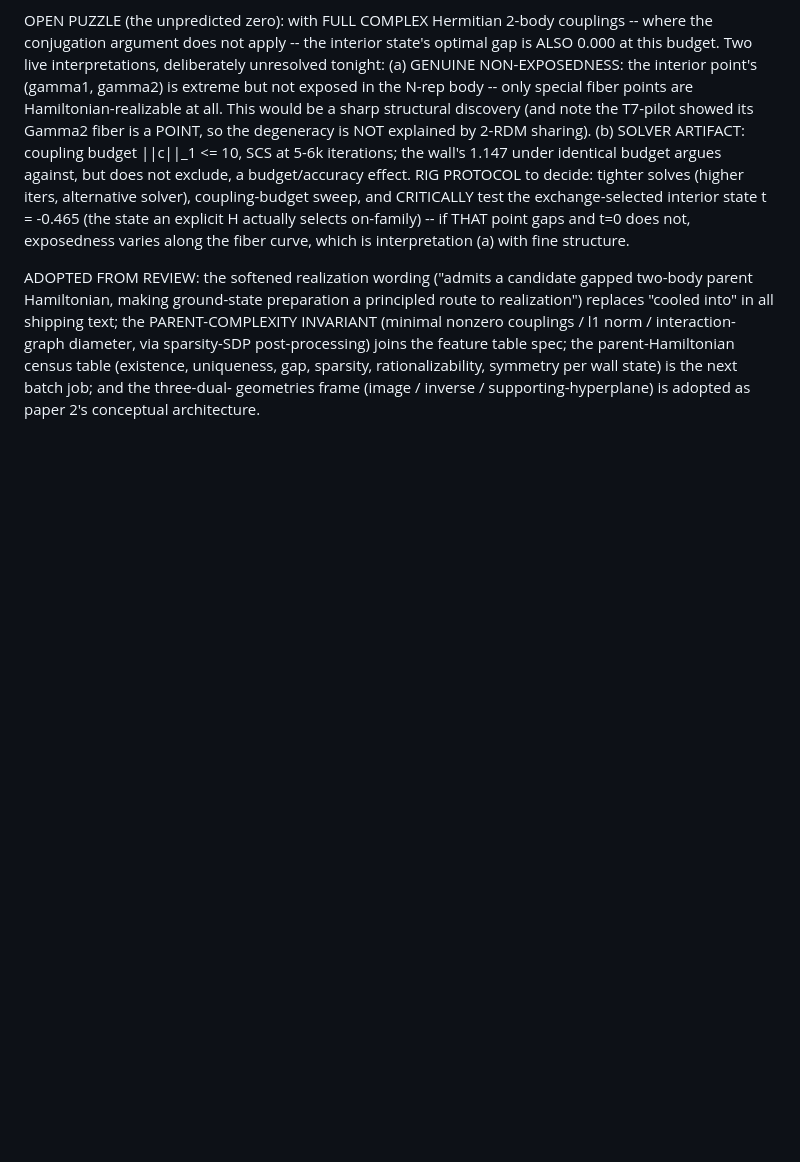
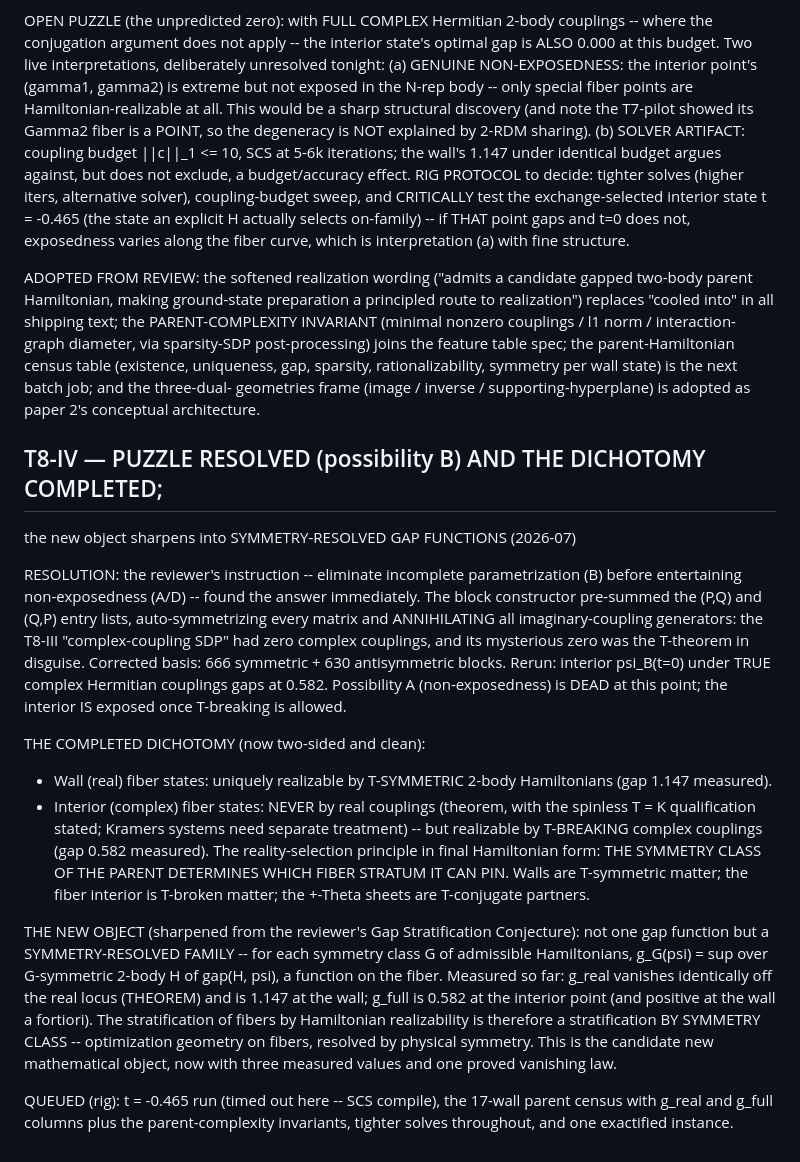
Before and after one commit to theorlandog/gpc-census, a Markdown page: docs/THEOREMS.md, the part around the change. GitHub-like rendering; blank space fills up the shorter version.

Commit message:
T8-IV: puzzle resolved as possibility B (pre-symmetrization bug killed imaginary couplings; reviewer's B-first discipline vindicated); interior gaps at 0.582 under true complex couplings; dichotomy completed (walls = T-symmetric matter, interior = T-broken); new object = symmetry-resolved gap functions g_G on fibers

```diff
--- a/docs/THEOREMS.md
+++ b/docs/THEOREMS.md
@@ -523,3 +523,46 @@ census table (existence, uniqueness, gap, sparsity, rationalizability,
 symmetry per wall state) is the next batch job; and the three-dual-
 geometries frame (image / inverse / supporting-hyperplane) is adopted
 as paper 2's conceptual architecture.
+
+## T8-IV — PUZZLE RESOLVED (possibility B) AND THE DICHOTOMY COMPLETED;
+the new object sharpens into SYMMETRY-RESOLVED GAP FUNCTIONS (2026-07)
+
+RESOLUTION: the reviewer's instruction -- eliminate incomplete
+parametrization (B) before entertaining non-exposedness (A/D) -- found
+the answer immediately. The block constructor pre-summed the (P,Q) and
+(Q,P) entry lists, auto-symmetrizing every matrix and ANNIHILATING all
+imaginary-coupling generators: the T8-III "complex-coupling SDP" had
+zero complex couplings, and its mysterious zero was the T-theorem in
+disguise. Corrected basis: 666 symmetric + 630 antisymmetric blocks.
+Rerun: interior psi_B(t=0) under TRUE complex Hermitian couplings gaps
+at 0.582. Possibility A (non-exposedness) is DEAD at this point;
+the interior IS exposed once T-breaking is allowed.
+
+THE COMPLETED DICHOTOMY (now two-sided and clean):
+- Wall (real) fiber states: uniquely realizable by T-SYMMETRIC 2-body
+  Hamiltonians (gap 1.147 measured).
+- Interior (complex) fiber states: NEVER by real couplings (theorem,
+  with the spinless T = K qualification stated; Kramers systems need
+  separate treatment) -- but realizable by T-BREAKING complex couplings
+  (gap 0.582 measured).
+The reality-selection principle in final Hamiltonian form: THE SYMMETRY
+CLASS OF THE PARENT DETERMINES WHICH FIBER STRATUM IT CAN PIN. Walls
+are T-symmetric matter; the fiber interior is T-broken matter; the
++-Theta sheets are T-conjugate partners.
+
+THE NEW OBJECT (sharpened from the reviewer's Gap Stratification
+Conjecture): not one gap function but a SYMMETRY-RESOLVED FAMILY --
+for each symmetry class G of admissible Hamiltonians,
+    g_G(psi) = sup over G-symmetric 2-body H of gap(H, psi),
+a function on the fiber. Measured so far: g_real vanishes identically
+off the real locus (THEOREM) and is 1.147 at the wall; g_full is 0.582
+at the interior point (and positive at the wall a fortiori). The
+stratification of fibers by Hamiltonian realizability is therefore a
+stratification BY SYMMETRY CLASS -- optimization geometry on fibers,
+resolved by physical symmetry. This is the candidate new mathematical
+object, now with three measured values and one proved vanishing law.
+
+QUEUED (rig): t = -0.465 run (timed out here -- SCS compile), the
+17-wall parent census with g_real and g_full columns plus the
+parent-complexity invariants, tighter solves throughout, and one
+exactified instance.
```
